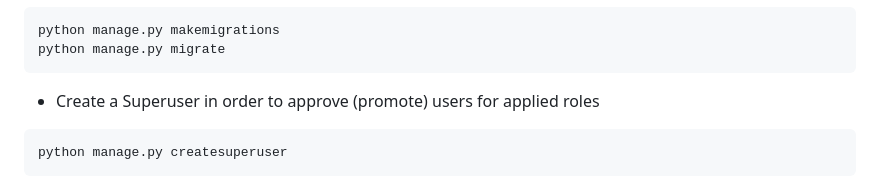
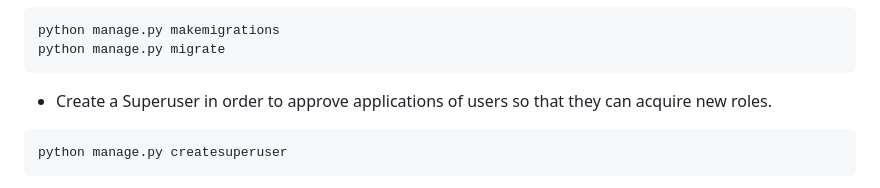
Before and after one commit to Phillycode/my-developer-portfolio, a Markdown page: news-app/README.md, the part around the change. GitHub-like rendering.

````diff
--- a/news-app/README.md
+++ b/news-app/README.md
@@ -36,7 +36,7 @@ python manage.py makemigrations
 python manage.py migrate
 ```
 
-- Create a Superuser in order to approve (promote) users for applied roles
+- Create a Superuser in order to approve applications of users so that they can acquire new roles.
 
 ```bash
 python manage.py createsuperuser
````
